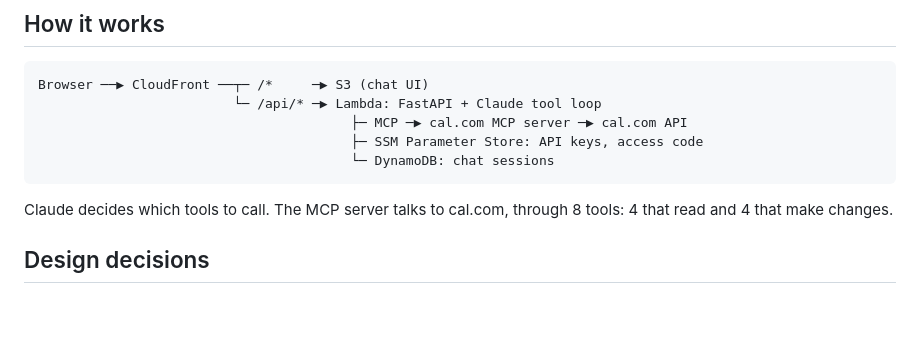
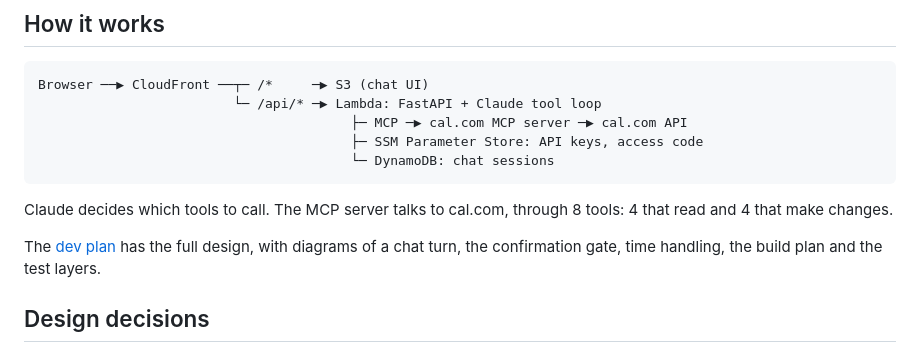
Before and after one commit to adw1029/livex_oa, a Markdown page: README.md, the part around the change. GitHub-like rendering; blank space fills up the shorter version.

Commit message:
Restore dev plan as docs/dev-plan.md with diagrams
Co-Authored-By: Claude Opus 5.5 <noreply@anthropic.com>

```diff
--- a/README.md
+++ b/README.md
@@ -45,6 +45,9 @@ Browser ──▶ CloudFront ──┬─ /*     ─▶ S3 (chat UI)
 Claude decides which tools to call. The MCP server talks to cal.com, through 8 tools: 4 that read and 4 that make
 changes.
 
+The [dev plan](docs/dev-plan.md) has the full design, with diagrams of a chat turn, the confirmation gate, time
+handling, the build plan and the test layers.
+
 ## Design decisions
 
 - **The confirmation step is enforced in code, not the prompt.** When Claude calls a tool that changes the calendar,
```
Also changed, not shown: docs/dev-plan.md (added, +325 -0 lines).
